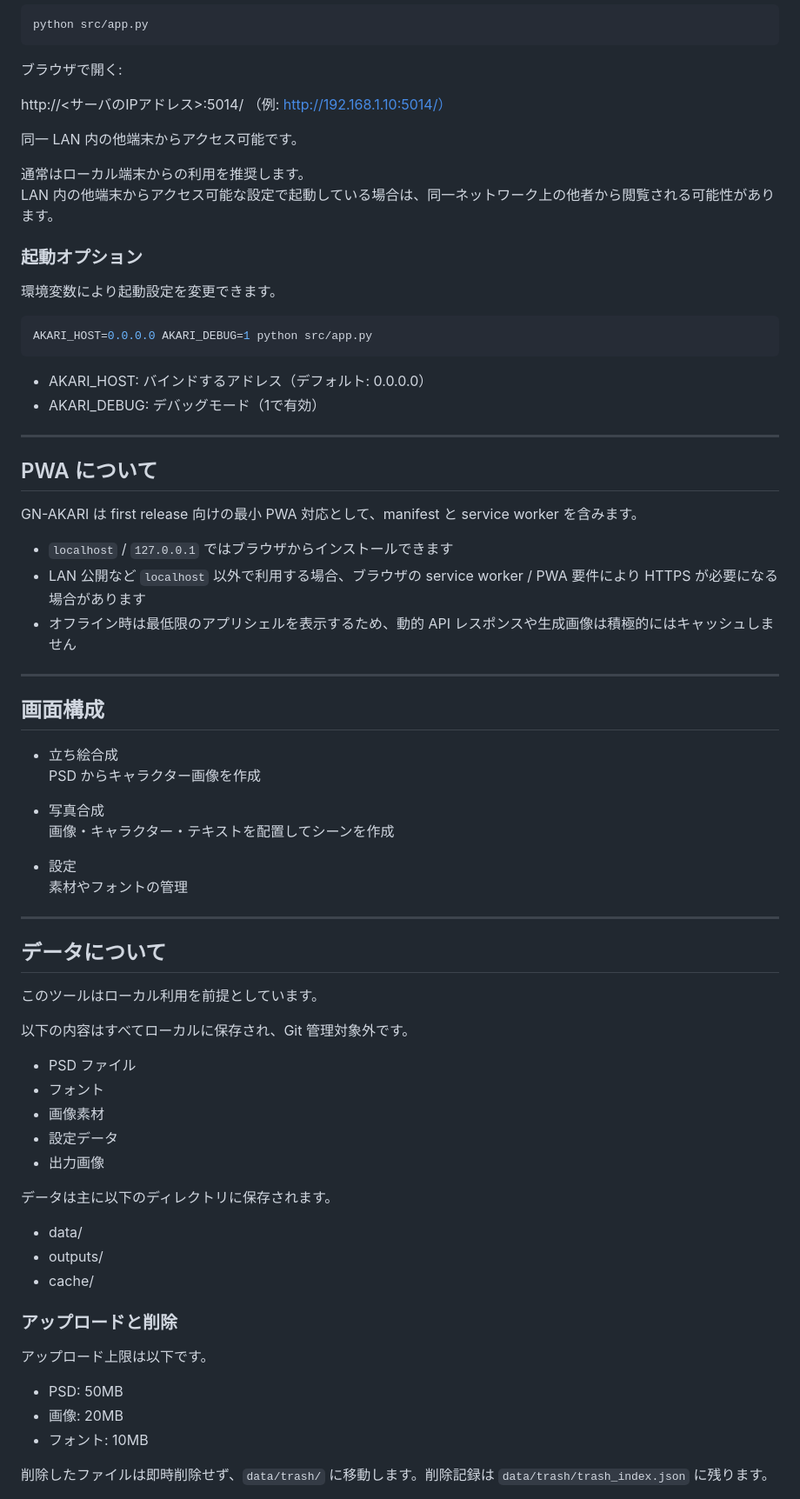
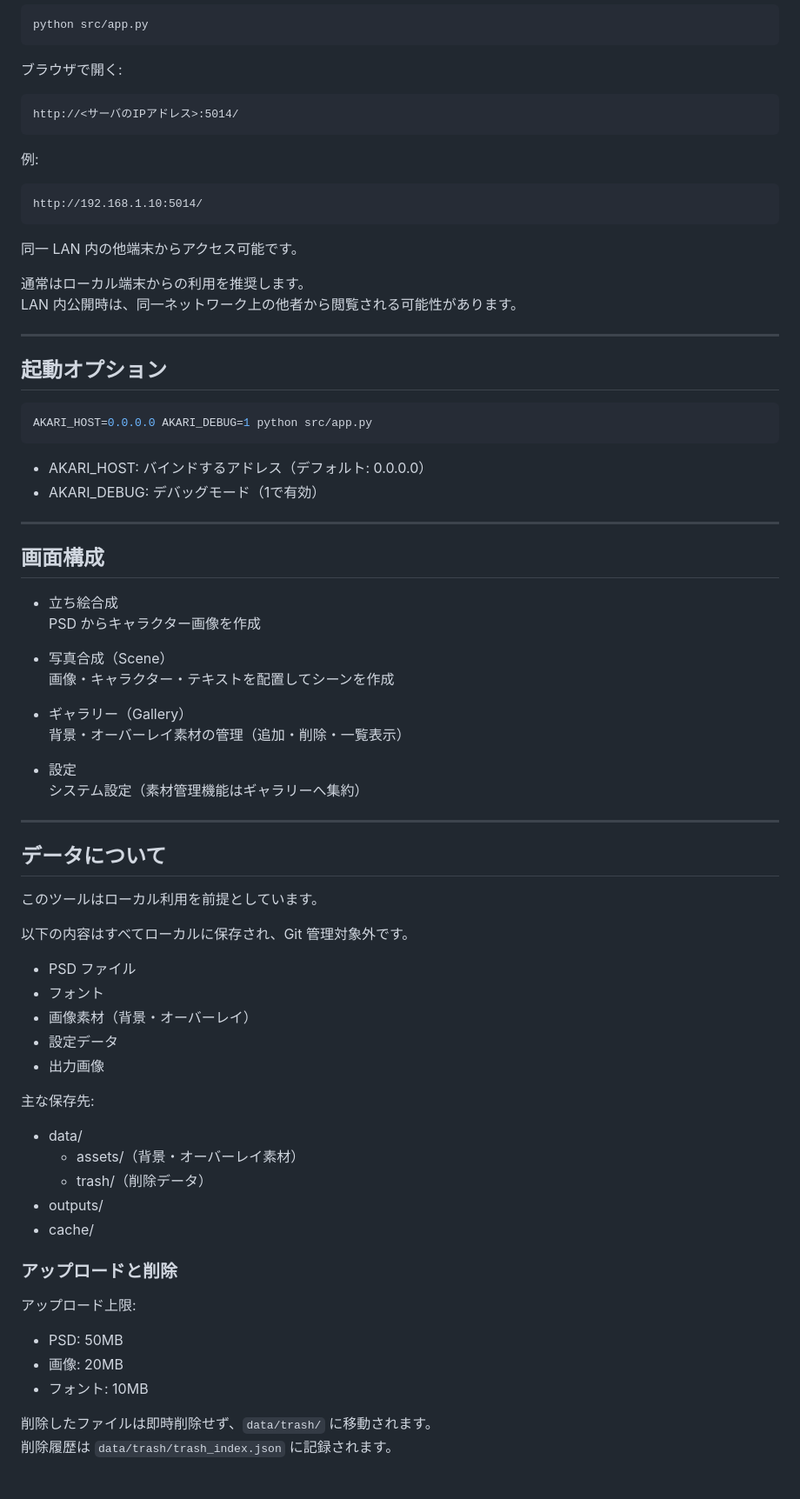
Before and after one commit to jin820-dev/GN-AKARI, a Markdown page: README.md, the part around one of its changes. Shown at 87% size. GitHub-like rendering.

Commit message:
docs: update README for v0.2.0
- Gallery中心の素材管理機能を反映
- 複数アップロード・一括削除対応を追記
- サムネイル表示・パフォーマンス改善を追加
- スマホUI最適化・モーダルプレビューを反映
- 画面構成・データ構造の説明を更新

````diff
--- a/README.md
+++ b/README.md
@@ -40,33 +51,31 @@ python src/app.py
 
 ブラウザで開く:
 
+```
 http://<サーバのIPアドレス>:5014/
-（例: http://192.168.1.10:5014/）
+```
+
+例:
+
+```
+http://192.168.1.10:5014/
+```
 
 同一 LAN 内の他端末からアクセス可能です。
 
 通常はローカル端末からの利用を推奨します。
-LAN 内の他端末からアクセス可能な設定で起動している場合は、同一ネットワーク上の他者から閲覧される可能性があります。
+LAN 内公開時は、同一ネットワーク上の他者から閲覧される可能性があります。
 
-### 起動オプション
+---
 
-環境変数により起動設定を変更できます。
+## 起動オプション
 
 ```bash
 AKARI_HOST=0.0.0.0 AKARI_DEBUG=1 python src/app.py
 ```
+
 - AKARI_HOST: バインドするアドレス（デフォルト: 0.0.0.0）
 - AKARI_DEBUG: デバッグモード（1で有効）
-
----
-
-## PWA について
-
-GN-AKARI は first release 向けの最小 PWA 対応として、manifest と service worker を含みます。
-
-- `localhost` / `127.0.0.1` ではブラウザからインストールできます
-- LAN 公開など `localhost` 以外で利用する場合、ブラウザの service worker / PWA 要件により HTTPS が必要になる場合があります
-- オフライン時は最低限のアプリシェルを表示するため、動的 API レスポンスや生成画像は積極的にはキャッシュしません
 
 ---
 
@@ -75,11 +84,14 @@ GN-AKARI は first release 向けの最小 PWA 対応として、manifest と se
 - 立ち絵合成
   PSD からキャラクター画像を作成
 
-- 写真合成
+- 写真合成（Scene）
   画像・キャラクター・テキストを配置してシーンを作成
 
+- ギャラリー（Gallery）
+  背景・オーバーレイ素材の管理（追加・削除・一覧表示）
+
 - 設定
-  素材やフォントの管理
+  システム設定（素材管理機能はギャラリーへ集約）
 
 ---
 
@@ -91,23 +103,26 @@ GN-AKARI は first release 向けの最小 PWA 対応として、manifest と se
 
 - PSD ファイル
 - フォント
-- 画像素材
+- 画像素材（背景・オーバーレイ）
 - 設定データ
 - 出力画像
 
-データは主に以下のディレクトリに保存されます。
+主な保存先:
 
 - data/
+  - assets/（背景・オーバーレイ素材）
+  - trash/（削除データ）
 - outputs/
 - cache/
 
 ### アップロードと削除
 
-アップロード上限は以下です。
+アップロード上限:
 
 - PSD: 50MB
 - 画像: 20MB
 - フォント: 10MB
 
-削除したファイルは即時削除せず、`data/trash/` に移動します。削除記録は `data/trash/trash_index.json` に残ります。
+削除したファイルは即時削除せず、`data/trash/` に移動されます。
+削除履歴は `data/trash/trash_index.json` に記録されます。
 
````
Also changed, not shown: other parts of README.md (+36 -16 lines).
